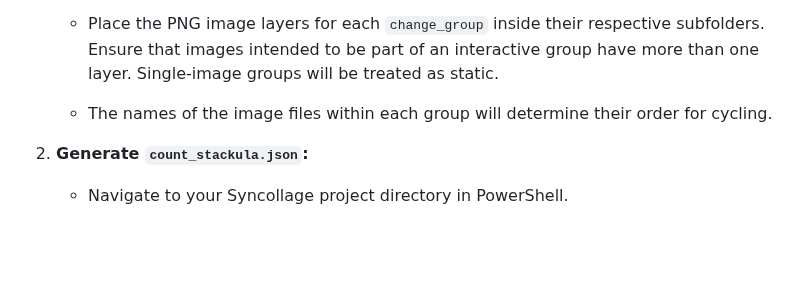
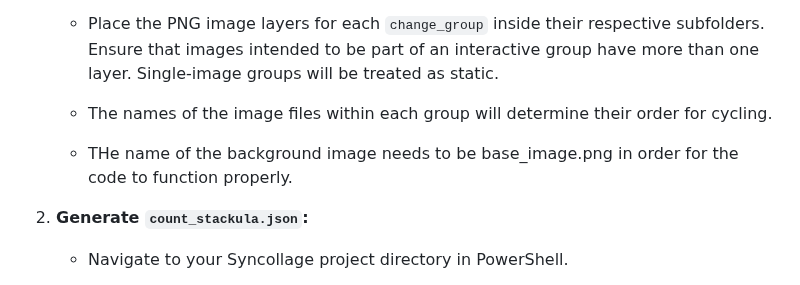
Before and after one commit to Mayakovsky/syncollage, a Markdown page: README.md, the part around the change. Rendered like a GitHub page; blank space fills up the shorter version.

Commit message:
Update README.md
Added note about naming background image to base_image.png for functionality.

thanks to Defiant Squid for collaboration here.

```diff
--- a/README.md
+++ b/README.md
@@ -80,6 +80,7 @@ To run Syncollage locally, you need to have Node.js and npm (or a similar Node.j
 
     * Place the PNG image layers for each `change_group` inside their respective subfolders. Ensure that images intended to be part of an interactive group have more than one layer. Single-image groups will be treated as static.
     * The names of the image files within each group will determine their order for cycling.
+    * THe name of the background image needs to be base_image.png in order for the code to function properly.
 
 2.  **Generate `count_stackula.json`:**
     * Navigate to your Syncollage project directory in PowerShell.
```
